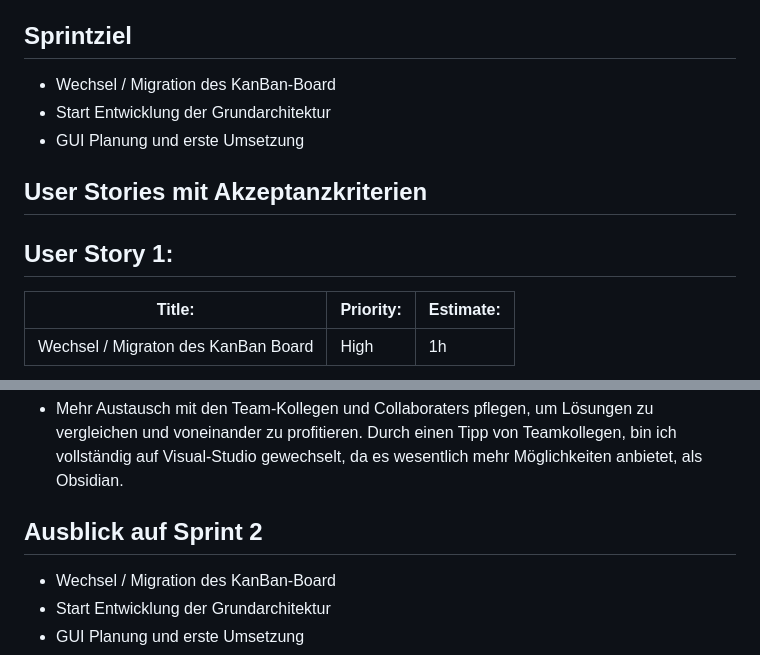
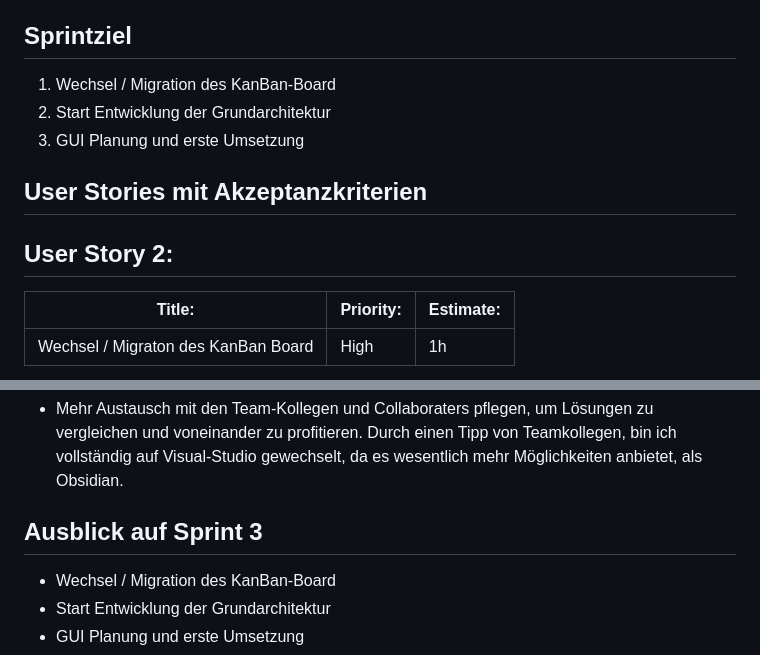
Before and after one commit to gitlilia-tbz/ICTNE24_Semesterarbeit3_L.M, a Markdown page: Sprint 2.md, 2 parts joined by grey strips. GitHub-like rendering.

Commit message:
update sprint 2

```diff
--- a/Sprint 2.md
+++ b/Sprint 2.md
@@ -6,13 +6,13 @@
 
 ## Sprintziel
 
-- Wechsel / Migration des KanBan-Board
-- Start Entwicklung der Grundarchitektur
-- GUI Planung und erste Umsetzung
+1. Wechsel / Migration des KanBan-Board
+2. Start Entwicklung der Grundarchitektur
+3. GUI Planung und erste Umsetzung
 
 ## User Stories mit Akzeptanzkriterien
 
-## User Story 1:
+## User Story 2:
 
 
 | Title:                              | Priority: | Estimate: |
@@ -99,7 +170,7 @@ PLANNER FOTO EINFÜGEN
 
 - Mehr Austausch mit den Team-Kollegen und Collaboraters pflegen, um Lösungen zu vergleichen und voneinander zu profitieren. Durch einen Tipp von Teamkollegen, bin ich vollständig auf Visual-Studio gewechselt, da es wesentlich mehr Möglichkeiten anbietet, als Obsidian.
 
-## Ausblick auf Sprint 2
+## Ausblick auf Sprint 3
 
 - Wechsel / Migration des KanBan-Board
 - Start Entwicklung der Grundarchitektur
```
Also changed, not shown: other parts of Sprint 2.md (+71 -0 lines), Sprint 1.md (+0 -3 lines).
